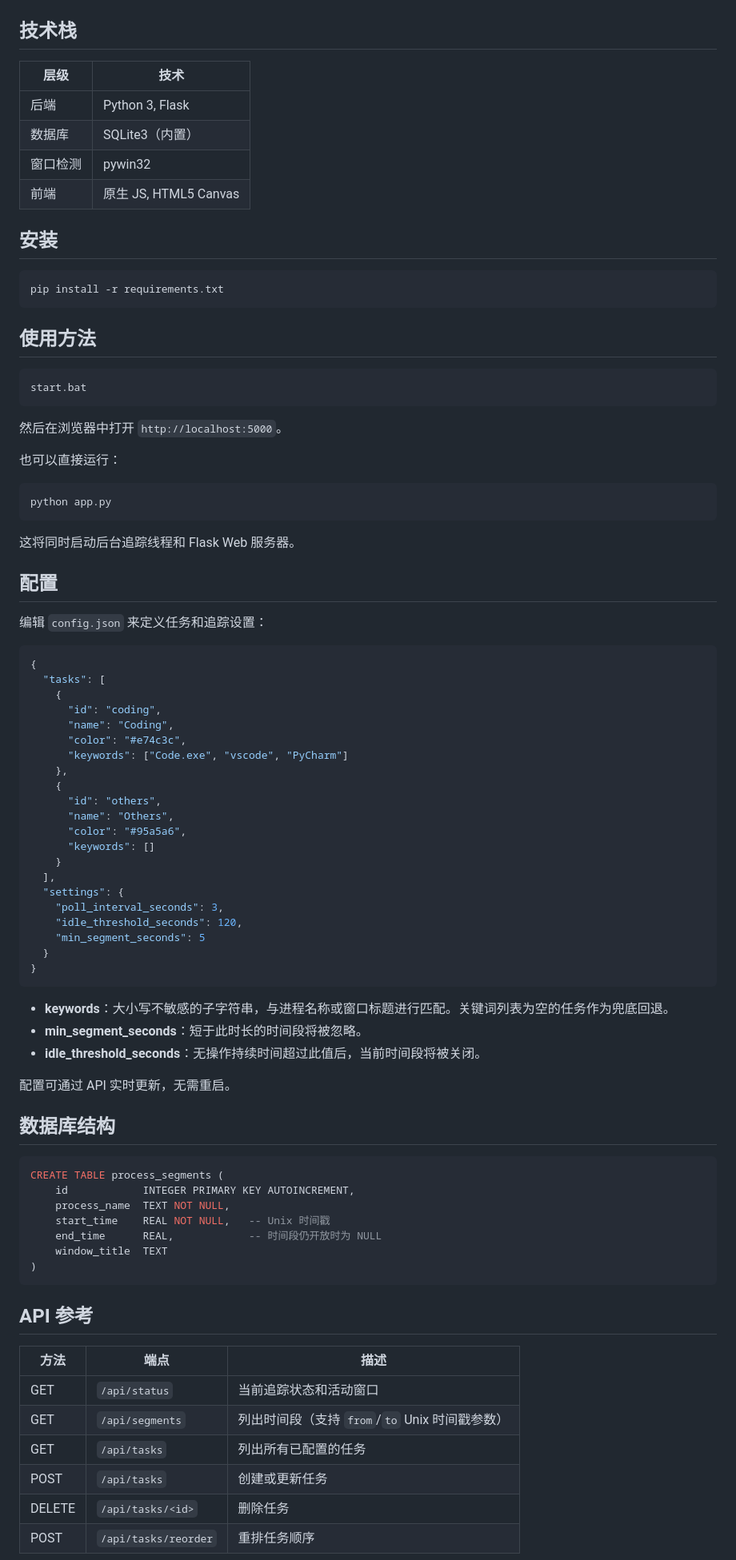
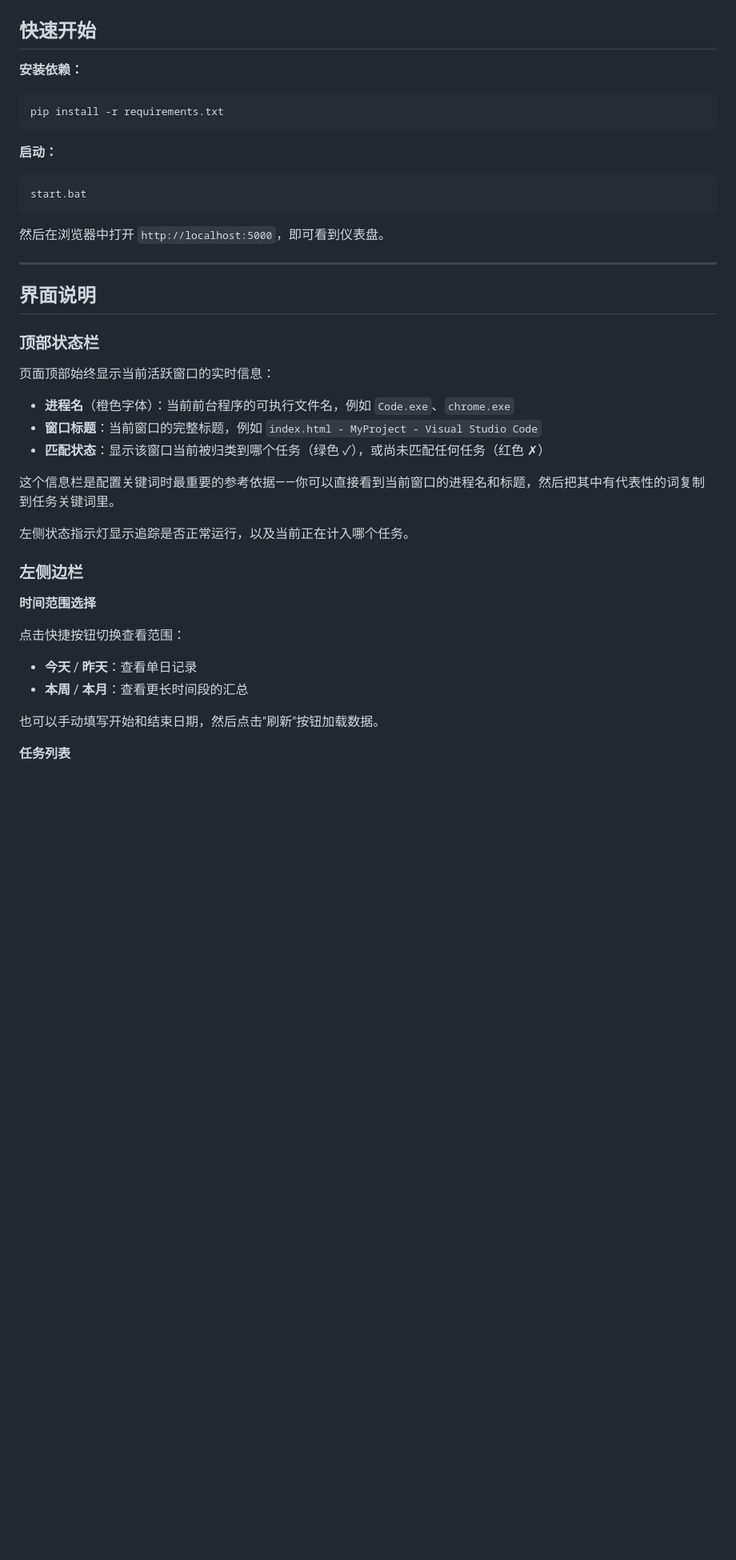
Before and after one commit to px528/TaskTracker, a Markdown page: README.md, the part around one of its changes. Shown at 80% size. Rendered like a GitHub page; blank space fills up the shorter version.

````diff
--- a/README.md
+++ b/README.md
@@ -16,91 +6,45 @@
 
 ![TaskTracker 仪表盘](pic/ui.png)
 
-## 技术栈
+## 快速开始
 
-| 层级 | 技术 |
-|------|------|
-| 后端 | Python 3, Flask |
-| 数据库 | SQLite3（内置） |
-| 窗口检测 | pywin32 |
-| 前端 | 原生 JS, HTML5 Canvas |
-
-## 安装
-
+**安装依赖：**
 ```bash
 pip install -r requirements.txt
 ```
 
-## 使用方法
-
+**启动：**
 ```bash
 start.bat
 ```
 
-然后在浏览器中打开 `http://localhost:5000`。
+然后在浏览器中打开 `http://localhost:5000`，即可看到仪表盘。
 
-也可以直接运行：
+---
 
-```bash
-python app.py
-```
+## 界面说明
 
-这将同时启动后台追踪线程和 Flask Web 服务器。
+### 顶部状态栏
 
-## 配置
+页面顶部始终显示当前活跃窗口的实时信息：
 
-编辑 `config.json` 来定义任务和追踪设置：
+- **进程名**（橙色字体）：当前前台程序的可执行文件名，例如 `Code.exe`、`chrome.exe`
+- **窗口标题**：当前窗口的完整标题，例如 `index.html - MyProject - Visual Studio Code`
+- **匹配状态**：显示该窗口当前被归类到哪个任务（绿色 ✓），或尚未匹配任何任务（红色 ✗）
 
-```json
-{
-  "tasks": [
-    {
-      "id": "coding",
-      "name": "Coding",
-      "color": "#e74c3c",
-      "keywords": ["Code.exe", "vscode", "PyCharm"]
-    },
-    {
-      "id": "others",
-      "name": "Others",
-      "color": "#95a5a6",
-      "keywords": []
-    }
-  ],
-  "settings": {
-    "poll_interval_seconds": 3,
-    "idle_threshold_seconds": 120,
-    "min_segment_seconds": 5
-  }
-}
-```
+这个信息栏是配置关键词时最重要的参考依据——你可以直接看到当前窗口的进程名和标题，然后把其中有代表性的词复制到任务关键词里。
 
-- **keywords**：大小写不敏感的子字符串，与进程名称或窗口标题进行匹配。关键词列表为空的任务作为兜底回退。
-- **min_segment_seconds**：短于此时长的时间段将被忽略。
-- **idle_threshold_seconds**：无操作持续时间超过此值后，当前时间段将被关闭。
+左侧状态指示灯显示追踪是否正常运行，以及当前正在计入哪个任务。
 
-配置可通过 API 实时更新，无需重启。
+### 左侧边栏
 
-## 数据库结构
+**时间范围选择**
 
-```sql
-CREATE TABLE process_segments (
-    id            INTEGER PRIMARY KEY AUTOINCREMENT,
-    process_name  TEXT NOT NULL,
-    start_time    REAL NOT NULL,   -- Unix 时间戳
-    end_time      REAL,            -- 时间段仍开放时为 NULL
-    window_title  TEXT
-)
-```
+点击快捷按钮切换查看范围：
+- **今天** / **昨天**：查看单日记录
+- **本周** / **本月**：查看更长时间段的汇总
 
-## API 参考
+也可以手动填写开始和结束日期，然后点击"刷新"按钮加载数据。
 
-| 方法 | 端点 | 描述 |
-|------|------|------|
-| GET | `/api/status` | 当前追踪状态和活动窗口 |
-| GET | `/api/segments` | 列出时间段（支持 `from`/`to` Unix 时间戳参数） |
-| GET | `/api/tasks` | 列出所有已配置的任务 |
-| POST | `/api/tasks` | 创建或更新任务 |
-| DELETE | `/api/tasks/<id>` | 删除任务 |
-| POST | `/api/tasks/reorder` | 重排任务顺序 |
+**任务列表**
 
````
Also changed, not shown: other parts of README.md (+82 -25 lines).
